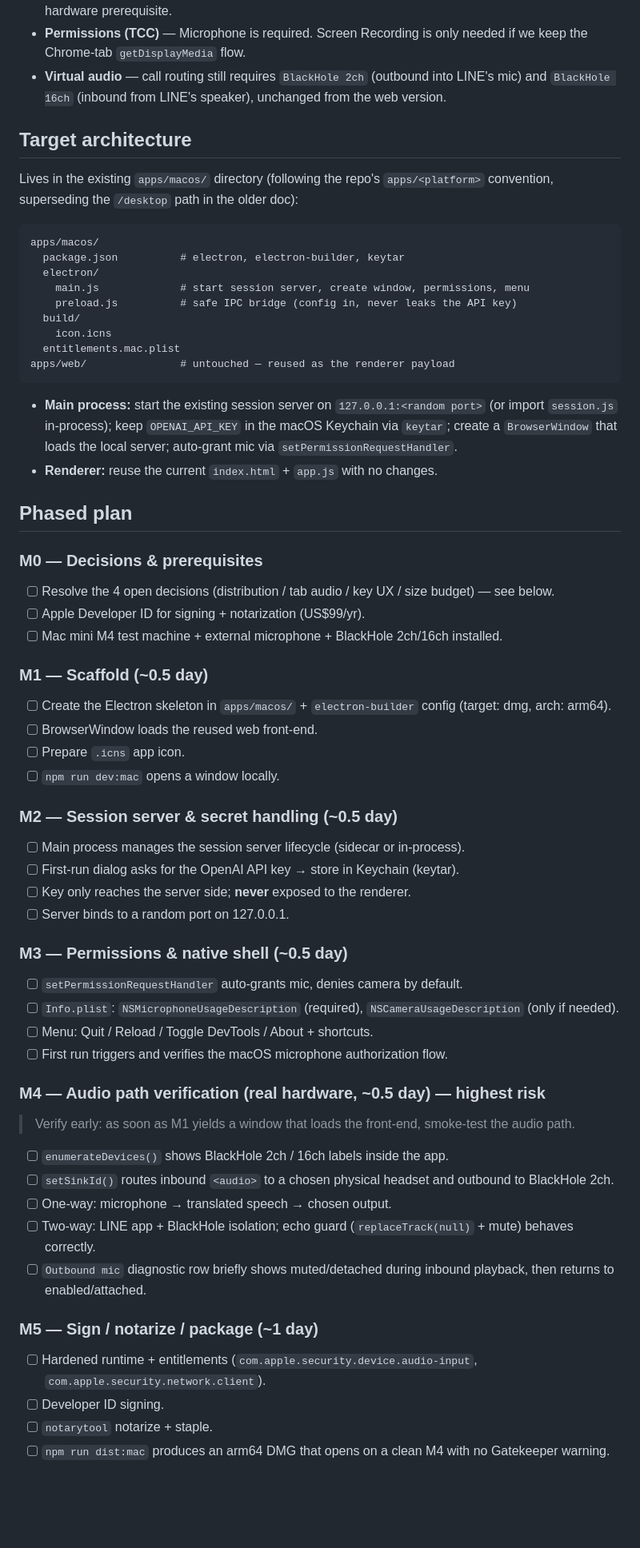
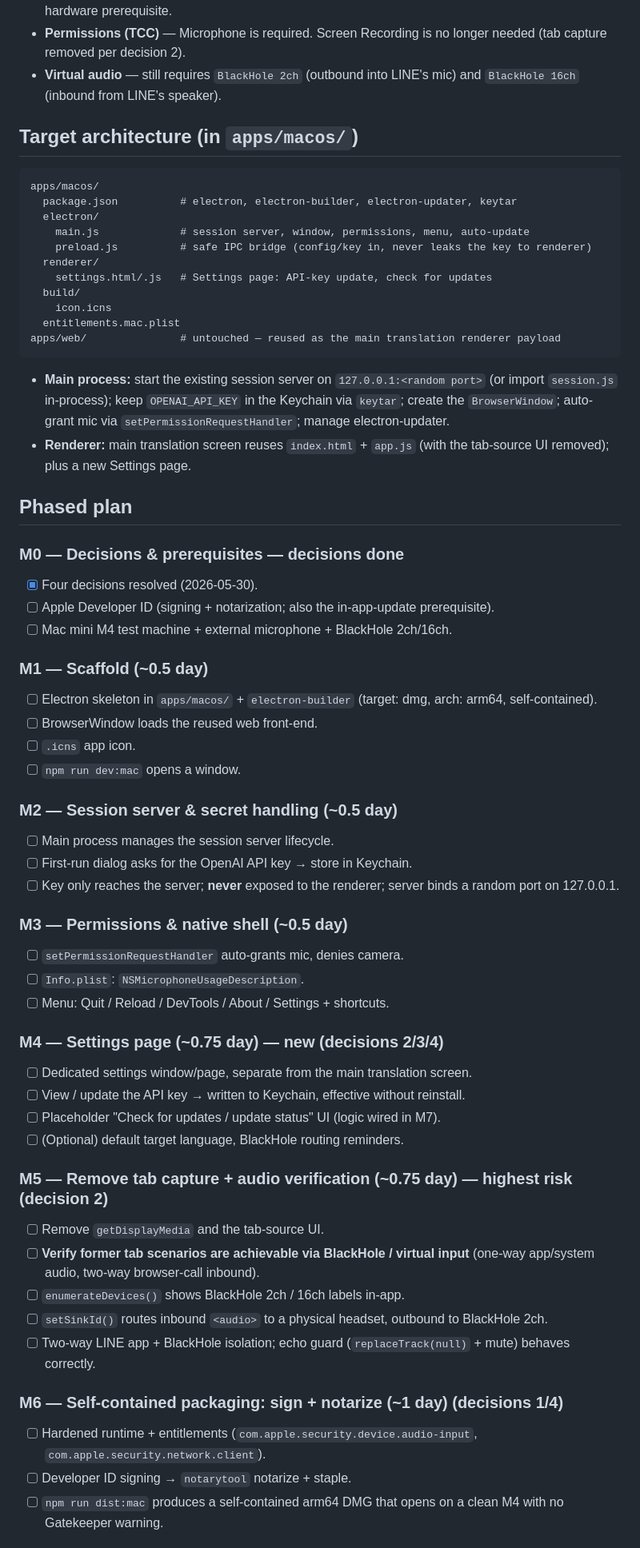
Before and after one commit to pcpcchen-coder/TranslationKonjac, a Markdown page: docs/macos-app-execution-plan.md, the part around one of its changes. Shown at 80% size. Drawn GitHub-style; blank space fills up the shorter version.

````diff
--- a/docs/macos-app-execution-plan.md
+++ b/docs/macos-app-execution-plan.md
@@ -61,69 +77,70 @@ on Safari.
   microphone / headset / audio interface is a hardware prerequisite.
-- **Permissions (TCC)** — Microphone is required. Screen Recording is only
-  needed if we keep the Chrome-tab `getDisplayMedia` flow.
-- **Virtual audio** — call routing still requires `BlackHole 2ch` (outbound into
-  LINE's mic) and `BlackHole 16ch` (inbound from LINE's speaker), unchanged from
-  the web version.
+- **Permissions (TCC)** — Microphone is required. Screen Recording is no longer
+  needed (tab capture removed per decision 2).
+- **Virtual audio** — still requires `BlackHole 2ch` (outbound into LINE's mic)
+  and `BlackHole 16ch` (inbound from LINE's speaker).
 
-## Target architecture
-
-Lives in the existing `apps/macos/` directory (following the repo's
-`apps/<platform>` convention, superseding the `/desktop` path in the older doc):
+## Target architecture (in `apps/macos/`)
 
 ```
 apps/macos/
-  package.json          # electron, electron-builder, keytar
+  package.json          # electron, electron-builder, electron-updater, keytar
   electron/
-    main.js             # start session server, create window, permissions, menu
-    preload.js          # safe IPC bridge (config in, never leaks the API key)
+    main.js             # session server, window, permissions, menu, auto-update
+    preload.js          # safe IPC bridge (config/key in, never leaks the key to renderer)
+  renderer/
+    settings.html/.js   # Settings page: API-key update, check for updates
   build/
     icon.icns
   entitlements.mac.plist
-apps/web/               # untouched — reused as the renderer payload
+apps/web/               # untouched — reused as the main translation renderer payload
 ```
 
 - **Main process:** start the existing session server on
   `127.0.0.1:<random port>` (or import `session.js` in-process); keep
-  `OPENAI_API_KEY` in the macOS Keychain via `keytar`; create a `BrowserWindow`
-  that loads the local server; auto-grant mic via `setPermissionRequestHandler`.
-- **Renderer:** reuse the current `index.html` + `app.js` with no changes.
+  `OPENAI_API_KEY` in the Keychain via `keytar`; create the `BrowserWindow`;
+  auto-grant mic via `setPermissionRequestHandler`; manage electron-updater.
+- **Renderer:** main translation screen reuses `index.html` + `app.js` (with the
+  tab-source UI removed); plus a new Settings page.
 
 ## Phased plan
 
-### M0 — Decisions & prerequisites
-- [ ] Resolve the 4 open decisions (distribution / tab audio / key UX / size budget) — see below.
-- [ ] Apple Developer ID for signing + notarization (US$99/yr).
-- [ ] Mac mini M4 test machine + external microphone + BlackHole 2ch/16ch installed.
+### M0 — Decisions & prerequisites — decisions done
+- [x] Four decisions resolved (2026-05-30).
+- [ ] Apple Developer ID (signing + notarization; also the in-app-update prerequisite).
+- [ ] Mac mini M4 test machine + external microphone + BlackHole 2ch/16ch.
 
 ### M1 — Scaffold (~0.5 day)
-- [ ] Create the Electron skeleton in `apps/macos/` + `electron-builder` config (target: dmg, arch: arm64).
+- [ ] Electron skeleton in `apps/macos/` + `electron-builder` (target: dmg, arch: arm64, self-contained).
 - [ ] BrowserWindow loads the reused web front-end.
-- [ ] Prepare `.icns` app icon.
-- [ ] `npm run dev:mac` opens a window locally.
+- [ ] `.icns` app icon.
+- [ ] `npm run dev:mac` opens a window.
 
 ### M2 — Session server & secret handling (~0.5 day)
-- [ ] Main process manages the session server lifecycle (sidecar or in-process).
-- [ ] First-run dialog asks for the OpenAI API key → store in Keychain (keytar).
-- [ ] Key only reaches the server side; **never** exposed to the renderer.
-- [ ] Server binds to a random port on 127.0.0.1.
+- [ ] Main process manages the session server lifecycle.
+- [ ] First-run dialog asks for the OpenAI API key → store in Keychain.
+- [ ] Key only reaches the server; **never** exposed to the renderer; server binds a random port on 127.0.0.1.
 
 ### M3 — Permissions & native shell (~0.5 day)
-- [ ] `setPermissionRequestHandler` auto-grants mic, denies camera by default.
-- [ ] `Info.plist`: `NSMicrophoneUsageDescription` (required), `NSCameraUsageDescription` (only if needed).
-- [ ] Menu: Quit / Reload / Toggle DevTools / About + shortcuts.
-- [ ] First run triggers and verifies the macOS microphone authorization flow.
+- [ ] `setPermissionRequestHandler` auto-grants mic, denies camera.
+- [ ] `Info.plist`: `NSMicrophoneUsageDescription`.
+- [ ] Menu: Quit / Reload / DevTools / About / Settings + shortcuts.
 
-### M4 — Audio path verification (real hardware, ~0.5 day) — highest risk
-> Verify early: as soon as M1 yields a window that loads the front-end, smoke-test the audio path.
-- [ ] `enumerateDevices()` shows BlackHole 2ch / 16ch labels inside the app.
-- [ ] `setSinkId()` routes inbound `<audio>` to a chosen physical headset and outbound to BlackHole 2ch.
-- [ ] One-way: microphone → translated speech → chosen output.
-- [ ] Two-way: LINE app + BlackHole isolation; echo guard (`replaceTrack(null)` + mute) behaves correctly.
-- [ ] `Outbound mic` diagnostic row briefly shows muted/detached during inbound playback, then returns to enabled/attached.
+### M4 — Settings page (~0.75 day) — new (decisions 2/3/4)
+- [ ] Dedicated settings window/page, separate from the main translation screen.
+- [ ] View / update the API key → written to Keychain, effective without reinstall.
+- [ ] Placeholder "Check for updates / update status" UI (logic wired in M7).
+- [ ] (Optional) default target language, BlackHole routing reminders.
 
-### M5 — Sign / notarize / package (~1 day)
+### M5 — Remove tab capture + audio verification (~0.75 day) — highest risk (decision 2)
+- [ ] Remove `getDisplayMedia` and the tab-source UI.
+- [ ] **Verify former tab scenarios are achievable via BlackHole / virtual input** (one-way app/system audio, two-way browser-call inbound).
+- [ ] `enumerateDevices()` shows BlackHole 2ch / 16ch labels in-app.
+- [ ] `setSinkId()` routes inbound `<audio>` to a physical headset, outbound to BlackHole 2ch.
+- [ ] Two-way LINE app + BlackHole isolation; echo guard (`replaceTrack(null)` + mute) behaves correctly.
+
+### M6 — Self-contained packaging: sign + notarize (~1 day) (decisions 1/4)
 - [ ] Hardened runtime + entitlements (`com.apple.security.device.audio-input`, `com.apple.security.network.client`).
-- [ ] Developer ID signing.
-- [ ] `notarytool` notarize + staple.
-- [ ] `npm run dist:mac` produces an arm64 DMG that opens on a clean M4 with no Gatekeeper warning.
+- [ ] Developer ID signing → `notarytool` notarize + staple.
+- [ ] `npm run dist:mac` produces a self-contained arm64 DMG that opens on a clean M4 with no Gatekeeper warning.
 
````
Also changed, not shown: other parts of docs/macos-app-execution-plan.md (+69 -56 lines).
